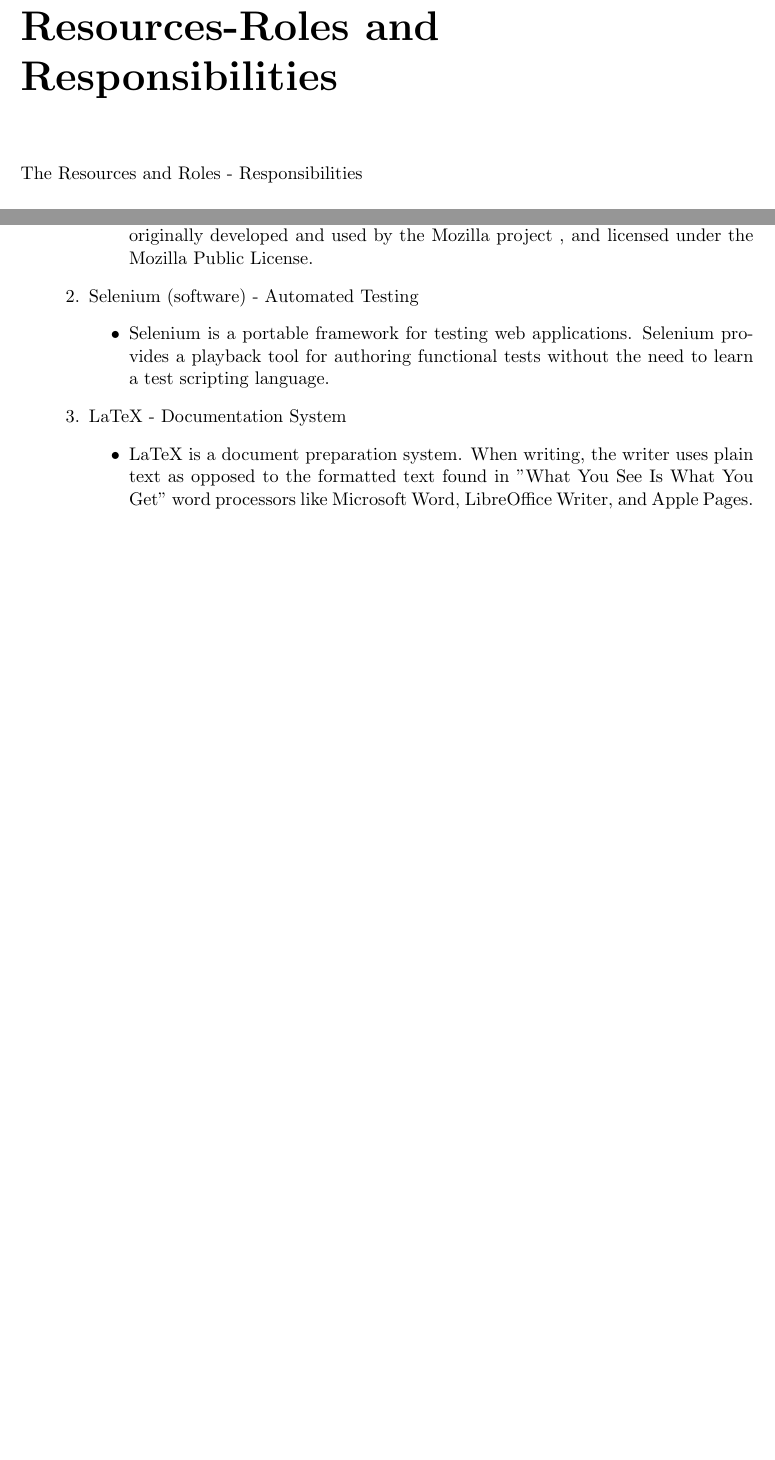
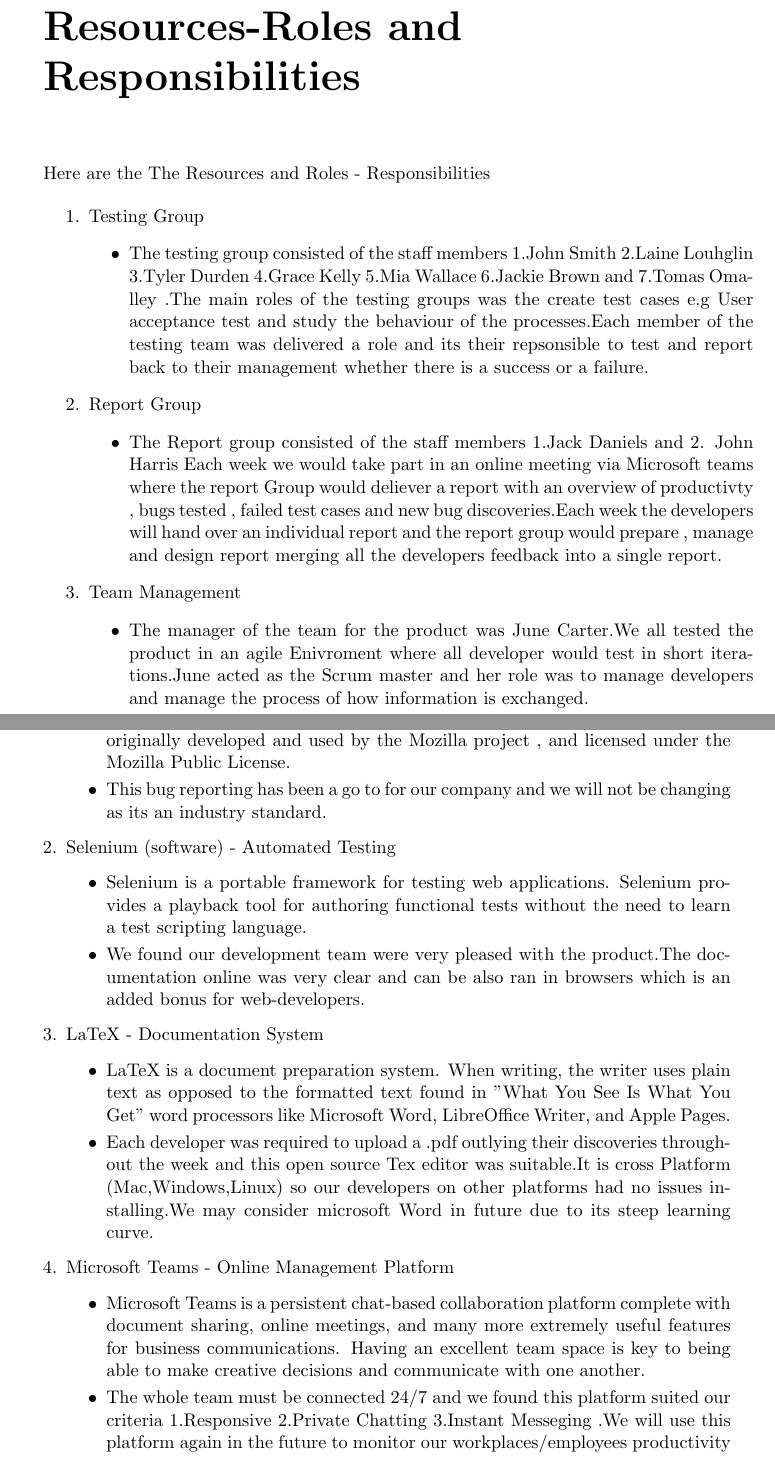
Before and after one commit to OmalleyTomas98/SoftwareTestingProject, a LaTeX document (LaTeX-Project-WriteUp/main.tex, which reads LaTeX-Project-WriteUp/chapters/Resources.tex, LaTeX-Project-WriteUp/chapters/Tools.tex): two parts of pages 13 and 16 of 16 before the commit and two parts of pages 14 and 17 of 17 after it, joined at a grey line, cut so that both start at the same text, the shorter picture padded with empty space. Compiled offline with pdfLaTeX.

Commit message:
Added Roles and Tools Chapters

```diff
--- a/LaTeX-Project-WriteUp/chapters/Resources.tex
+++ b/LaTeX-Project-WriteUp/chapters/Resources.tex
@@ -1 +1,32 @@
-The Resources and Roles - Responsibilities
+
+Here are the The Resources and Roles - Responsibilities
+
+\begin{enumerate}
+
+
+\item Testing Group
+   \begin{itemize}
+     \item The testing group consisted of the staff members 1.John Smith 2.Laine Louhglin
+     3.Tyler Durden 4.Grace Kelly 5.Mia Wallace 6.Jackie Brown and 7.Tomas Omalley
+     .The main roles of the testing groups was the create test cases e.g User acceptance test and study the behaviour of the processes.Each member of the testing team was delivered a role and its their repsonsible to test and report back to their management whether there is a success or a failure.
+   \end{itemize}
+
+
+
+
+
+
+\item Report Group
+   \begin{itemize}
+     \item The Report group consisted of  the staff members 1.Jack Daniels and 2. John  Harris Each week we would take part in an online meeting via Microsoft teams where the report Group would deliever a report with an overview of productivty , bugs tested , failed test cases and new bug discoveries.Each week the developers will hand over an individual report and  the report group would prepare , manage and design report merging all the developers feedback into a single report.
+   \end{itemize}
+
+
+\item Team Management
+   \begin{itemize}
+     \item The manager of the team for the product was June Carter.We all tested the product in an agile Enivroment where all developer would test in short iterations.June acted as the Scrum master and her role was to manage developers and manage the process of how information is exchanged.
+   \end{itemize}
+
+
+
+\end{enumerate}
--- a/LaTeX-Project-WriteUp/chapters/Tools.tex
+++ b/LaTeX-Project-WriteUp/chapters/Tools.tex
@@ -8,16 +8,34 @@
    \begin{itemize}
      \item Bugzilla is a web-based general-purpose bug tracking system and testing tool originally developed and used by the Mozilla project
      , and licensed under the Mozilla Public License.
+
+      \item This bug reporting has been a go to for our company and we will not be changing as its an industry standard.
    \end{itemize}
    \item Selenium (software) - Automated Testing
    \begin{itemize}
      \item Selenium is a portable framework for testing web applications. Selenium provides a playback tool for authoring
       functional tests without the need to learn a test scripting language.
+
+         \item We found our development team were very pleased with the product.The documentation online was very clear and can be also ran in browsers which is an added bonus for web-developers.
    \end{itemize}
 
    \item  LaTeX - Documentation System
    \begin{itemize}
      \item LaTeX is a document preparation system. When writing, the writer uses plain text as opposed to the formatted text found in "What You See Is What You Get"
       word processors like Microsoft Word, LibreOffice Writer, and Apple Pages.
+
+
+       \item Each developer was required to upload a .pdf outlying their discoveries throughout the week and this open source Tex editor was suitable.It is cross Platform (Mac,Windows,Linux) so our developers on other platforms had no issues installing.We may consider microsoft Word in future due to its steep learning curve.
    \end{itemize}
+
+
+    \item  Microsoft Teams - Online Management Platform
+   \begin{itemize}
+     \item Microsoft Teams is a persistent chat-based collaboration platform complete with document sharing, online meetings, and many more extremely useful features for business communications. Having an excellent team space is key to being able to make creative decisions and communicate with one another.
+
+
+      \item The whole team must be connected 24/7 and we found this platform suited our criteria 1.Responsive 2.Private Chatting 3.Instant Messeging .We will use this platform again in the future to monitor our workplaces/employees productivity
+   \end{itemize}
+
+
 \end{enumerate}
```
Also changed, not shown: LaTeX-Project-WriteUp/chapters/Introduction.tex (+4 -0 lines), LaTeX-Project-WriteUp/main.pdf, 4 other files.
